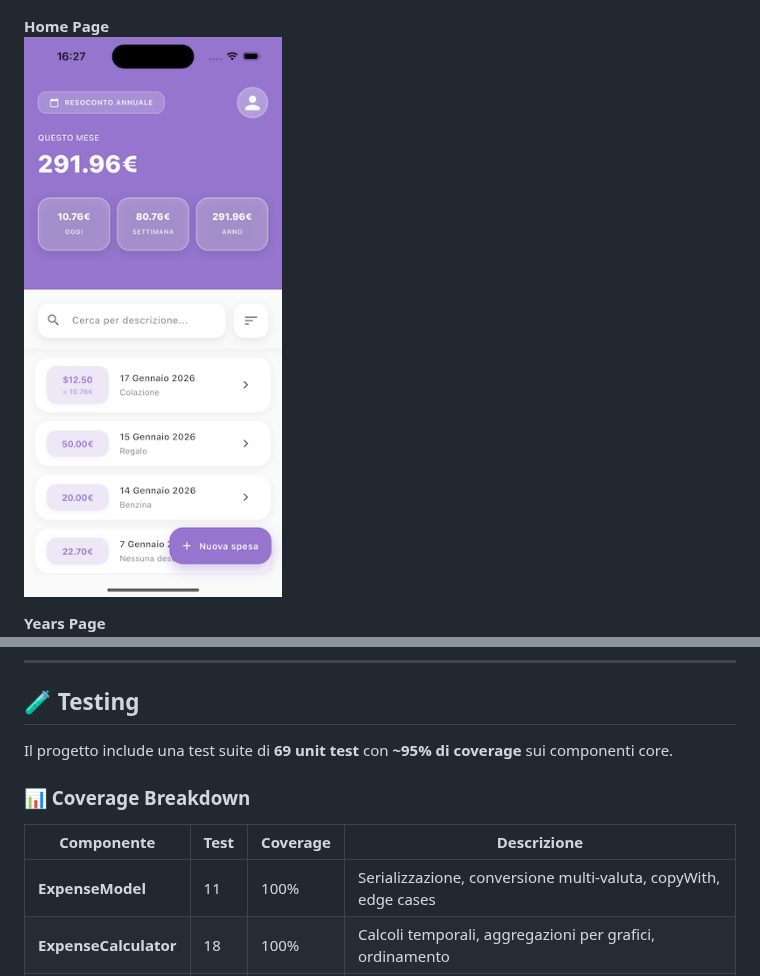
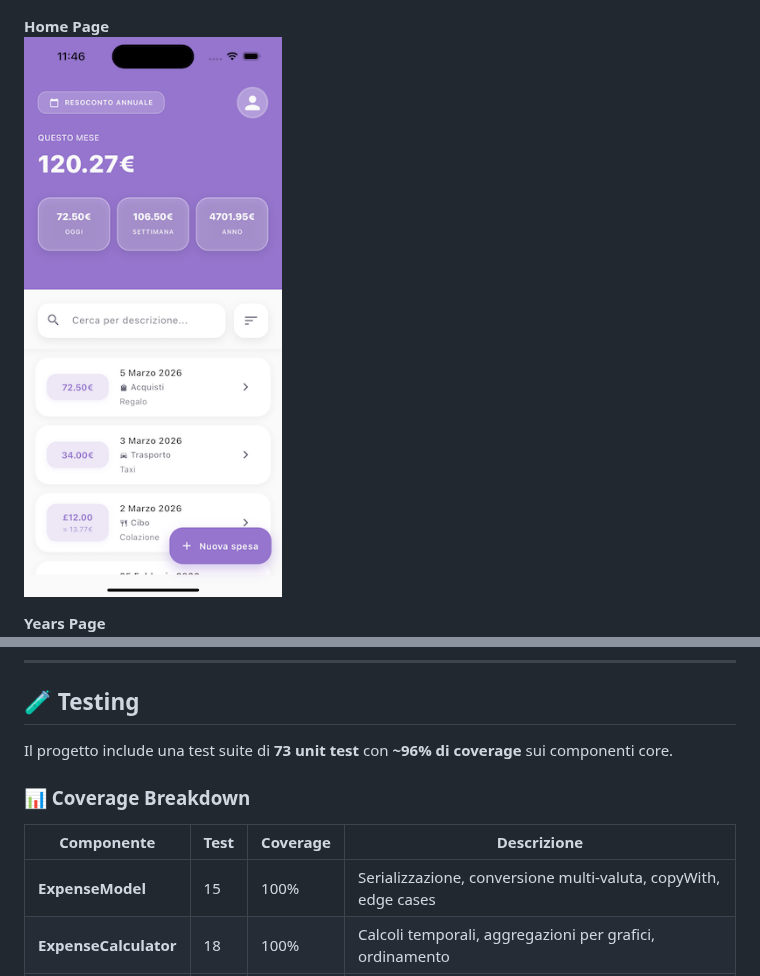
Before and after one commit to vittorspa-hash/expense_tracker, a Markdown page: README.md, 2 parts joined by grey strips. GitHub-like rendering; pictures changed too: assets/screenshots/home_page3.png (deleted), assets/screenshots/home_page4.png (added).

Commit message:
update expense_category with label loc

```diff
--- a/README.md
+++ b/README.md
@@ -77,7 +77,7 @@ e l'utente interagisce con una spesa "incompleta", l'app scarica silenziosamente
 ![Auth Page](assets/screenshots/auth_page2.png)
 
 **Home Page**
-![Home Page](assets/screenshots/home_page3.png)
+![Home Page](assets/screenshots/home_page4.png)
 
 **Years Page**
 ![Years Page Graph](assets/screenshots/years_page2.png)
@@ -119,13 +119,13 @@ e l'utente interagisce con una spesa "incompleta", l'app scarica silenziosamente
 
 ## 🧪 Testing
 
-Il progetto include una test suite  di **69 unit test** con **~95% di coverage** sui componenti core.
+Il progetto include una test suite  di **73 unit test** con **~96% di coverage** sui componenti core.
 
 ### 📊 Coverage Breakdown
 
 | Componente | Test | Coverage | Descrizione |
 |------------|------|----------|-------------|
-| **ExpenseModel** | 11 | 100% | Serializzazione, conversione multi-valuta, copyWith, edge cases |
+| **ExpenseModel** | 15 | 100% | Serializzazione, conversione multi-valuta, copyWith, edge cases |
 | **ExpenseCalculator** | 18 | 100% | Calcoli temporali, aggregazioni per grafici, ordinamento |
 | **ExpenseService** | 23 | 92.8% | CRUD operations, soft-fail strategy, smart-update logic, budget checks |
 | **CurrencyService** | 17 | 91.2% | Persistenza, HTTP mocking, network-cache strategy, multi-valuta |
```
Also changed, not shown: 11 other files.
